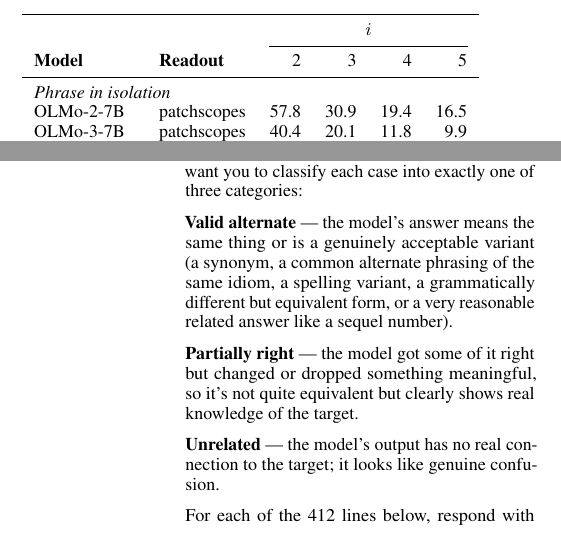
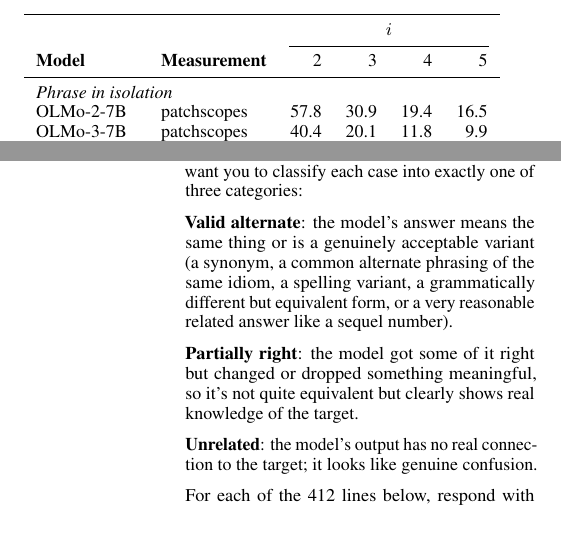
Before and after one commit to nimrodsegev/Amirim-Project, a LaTeX paper (main.tex, which reads tables/replication.tex, text/appendix/A.experimental-details.tex): two parts of the columns of pages 11 and 14 of 15, joined at a grey line, cut so that both start at the same text. Compiled offline with pdfLaTeX.

Commit message:
Fix two table headers and three em-dashes the earlier sweeps missed
The column headers in Tables 2 and 6 still read "Readout". My grep for the
term was case-sensitive, so the capitalised heading survived a pass that
reported the paper clean.

The three em-dashes were LaTeX --- ligatures in the quoted judge prompt, which
a search for the character could not see. Replaced with colons; the rubric's
wording is unchanged.

```diff
--- a/tables/replication.tex
+++ b/tables/replication.tex
@@ -4,7 +4,7 @@
 \toprule
 & & \multicolumn{4}{c}{$i$} \\
 \cmidrule(lr){3-6}
-\textbf{Model} & \textbf{Readout} & 2 & 3 & 4 & 5 \\
+\textbf{Model} & \textbf{Measurement} & 2 & 3 & 4 & 5 \\
 \midrule
 \multicolumn{6}{l}{\textit{Phrase in isolation}} \\
 OLMo-2-7B & patchscopes & 57.8 & 30.9 & 19.4 & 16.5 \\
--- a/text/appendix/A.experimental-details.tex
+++ b/text/appendix/A.experimental-details.tex
@@ -241,16 +241,16 @@
 completion) and what the model actually generated. I want you to classify each
 case into exactly one of three categories:
 
-\textbf{Valid alternate} --- the model's answer means the same thing or is a
+\textbf{Valid alternate}: the model's answer means the same thing or is a
 genuinely acceptable variant (a synonym, a common alternate phrasing of the same
 idiom, a spelling variant, a grammatically different but equivalent form, or a
 very reasonable related answer like a sequel number).
 
-\textbf{Partially right} --- the model got some of it right but changed or
+\textbf{Partially right}: the model got some of it right but changed or
 dropped something meaningful, so it's not quite equivalent but clearly shows
 real knowledge of the target.
 
-\textbf{Unrelated} --- the model's output has no real connection to the target;
+\textbf{Unrelated}: the model's output has no real connection to the target;
 it looks like genuine confusion.
 
 For each of the 412 lines below, respond with just the number and the category
```
Also changed, not shown: code/make_tables.py (+2 -2 lines), tables/main_results.tex (+1 -1 lines).
